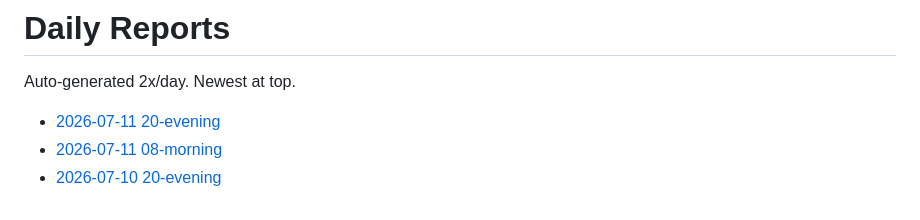
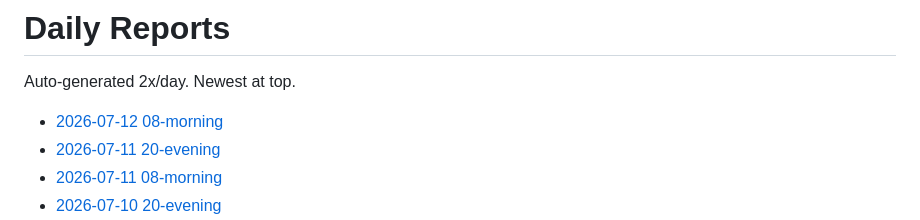
Before and after one commit to snape1987/bestpick-mockupvn, a Markdown page: reports/README.md, the part around the change. GitHub-like rendering.

Commit message:
Daily report

```diff
--- a/reports/README.md
+++ b/reports/README.md
@@ -2,6 +2,7 @@
 
 Auto-generated 2x/day. Newest at top.
 
+- [2026-07-12 08-morning](./2026-07-12-08-morning.md)
 - [2026-07-11 20-evening](./2026-07-11-20-evening.md)
 - [2026-07-11 08-morning](./2026-07-11-08-morning.md)
 - [2026-07-10 20-evening](./2026-07-10-20-evening.md)
```
Also changed, not shown: reports/2026-07-12-08-morning.md (added, +37 -0 lines).
